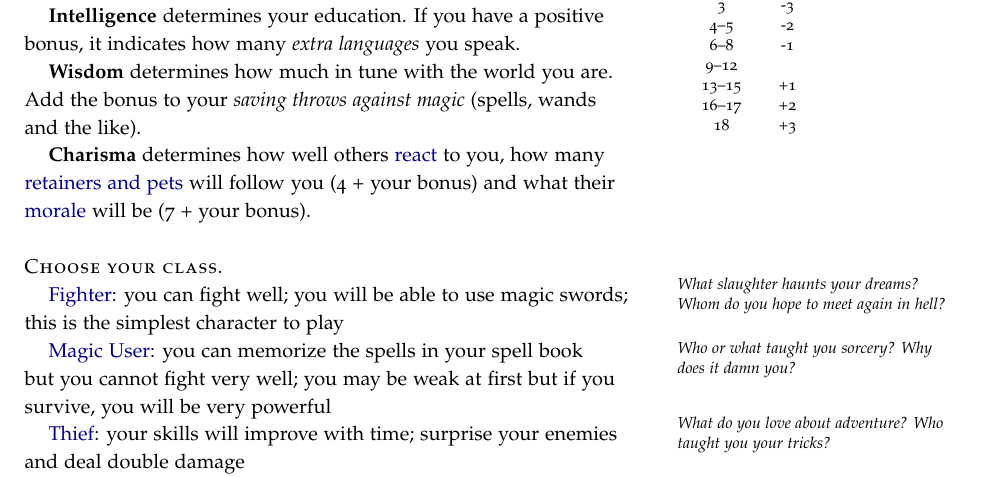
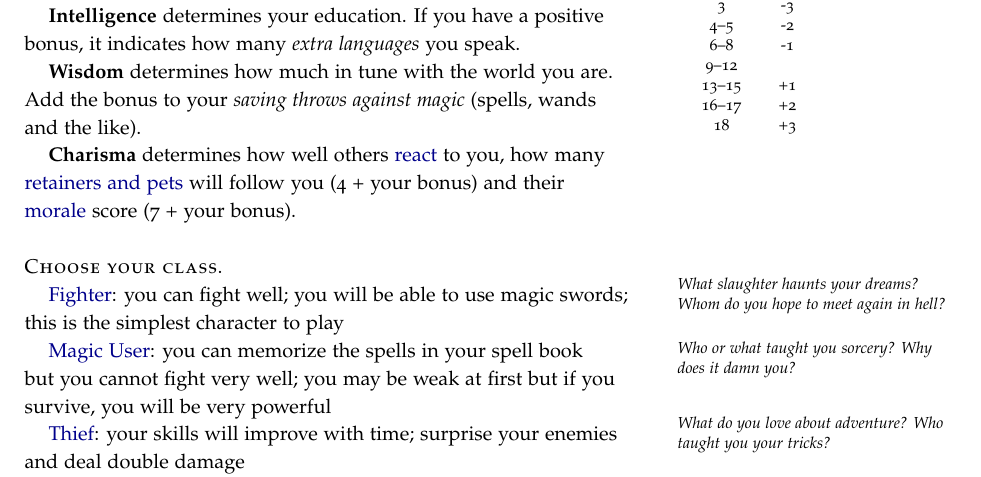
Before and after one commit to kensanata/halberdsnhelmets, a LaTeX book (Halberds and Helmets/Halberds-and-Helmets.ltx): part of page 2 of 22, cut so that both start at the same text. Compiled offline with pdfLaTeX.

Commit message:
Wordsmithing to remove extra "chatter"

```diff
--- a/Halberds and Helmets/Halberds-and-Helmets.ltx
+++ b/Halberds and Helmets/Halberds-and-Helmets.ltx
@@ -212,7 +212,7 @@ and the like).
 \key{Charisma} determines how well others
 \hyperref[key:Reaction Roll]{react} to you, how many
 \hyperref[key:Retainers]{retainers and pets} will follow you (4 + your
-bonus) and what their \hyperref[key:Morale]{morale} will be (7 + your
+bonus) and their \hyperref[key:Morale]{morale} score (7 + your
 bonus).
 
 \newthought{Choose your \index{Class}class}.
```
